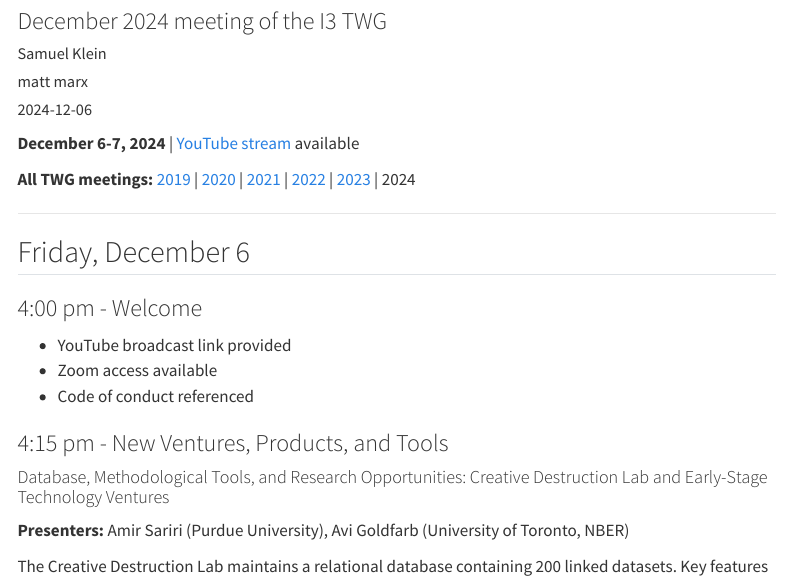
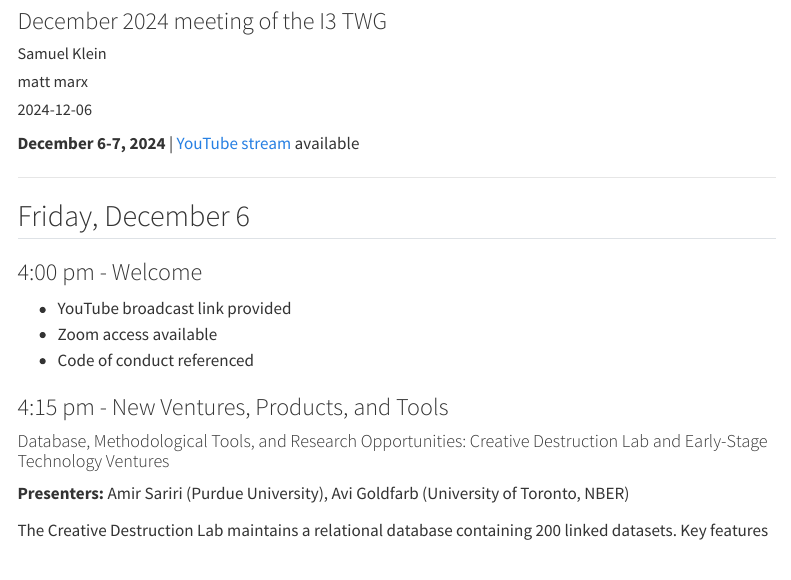
Before and after one commit to Innovation-Information-Initiative/i3_website, a Quarto document (events/2024-technical-working-group.qmd): the page in a window 1100 px wide, from 80 px down. Rendered offline with R 4.5, knitr and Pandoc in place of Quarto, with nearby package versions; menus at the side of the page are left out.

Commit message:
quick test
Removed links to previous TWG meetings from the document.

```diff
--- a/events/2024-technical-working-group.qmd
+++ b/events/2024-technical-working-group.qmd
@@ -10,8 +10,6 @@
 ---
 
 **December 6-7, 2024** | [YouTube stream](https://youtube.com) available
-
-**All TWG meetings:** [2019](https://iii.pubpub.org/pub/2019-wg-agenda) | [2020](https://iii.pubpub.org/pub/technical-workshops-2020) | [2021](https://iii.pubpub.org/pub/2021-wg-agenda) | [2022](#) | [2023](../events/2023-technical-working-group.html) | 2024
 
 ---
 
```
